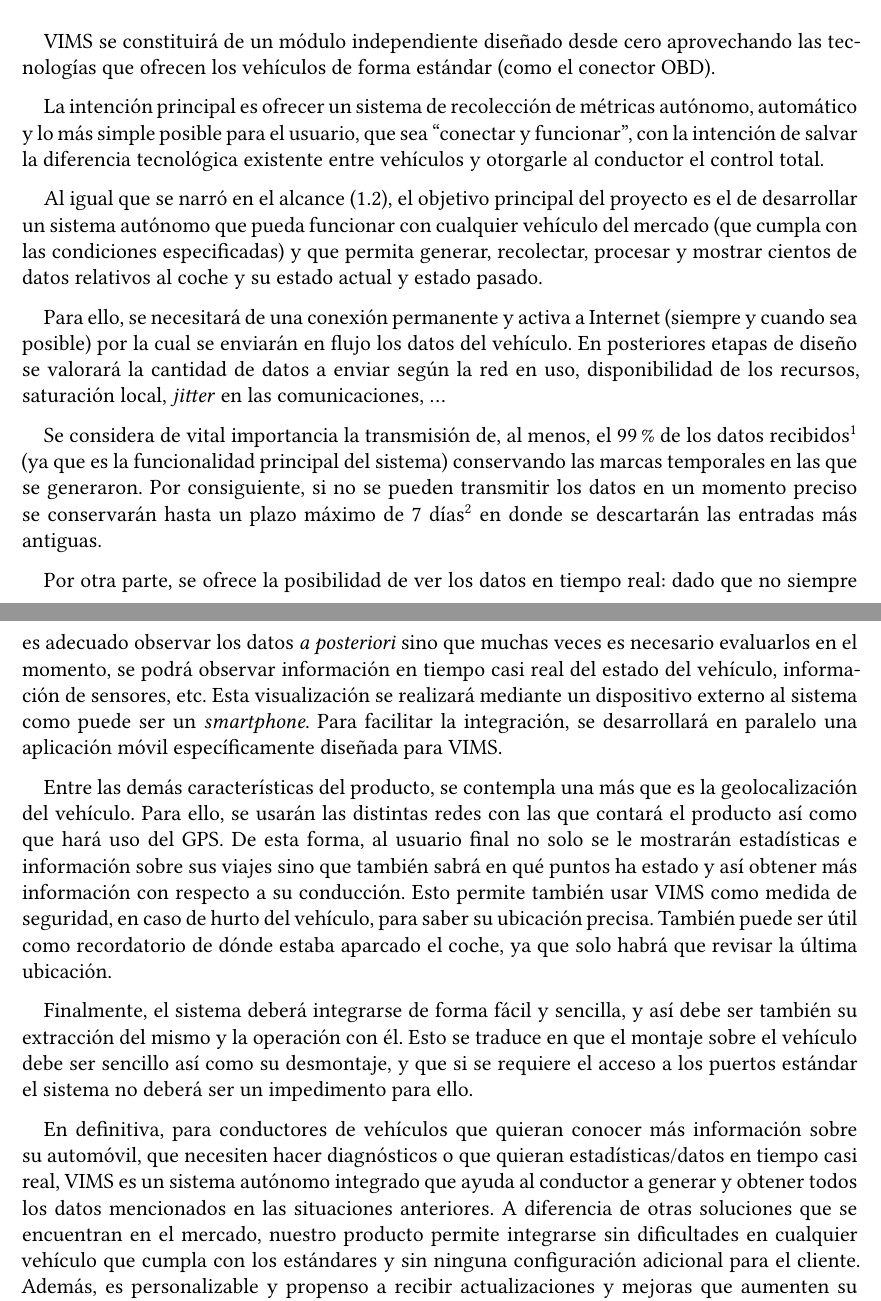
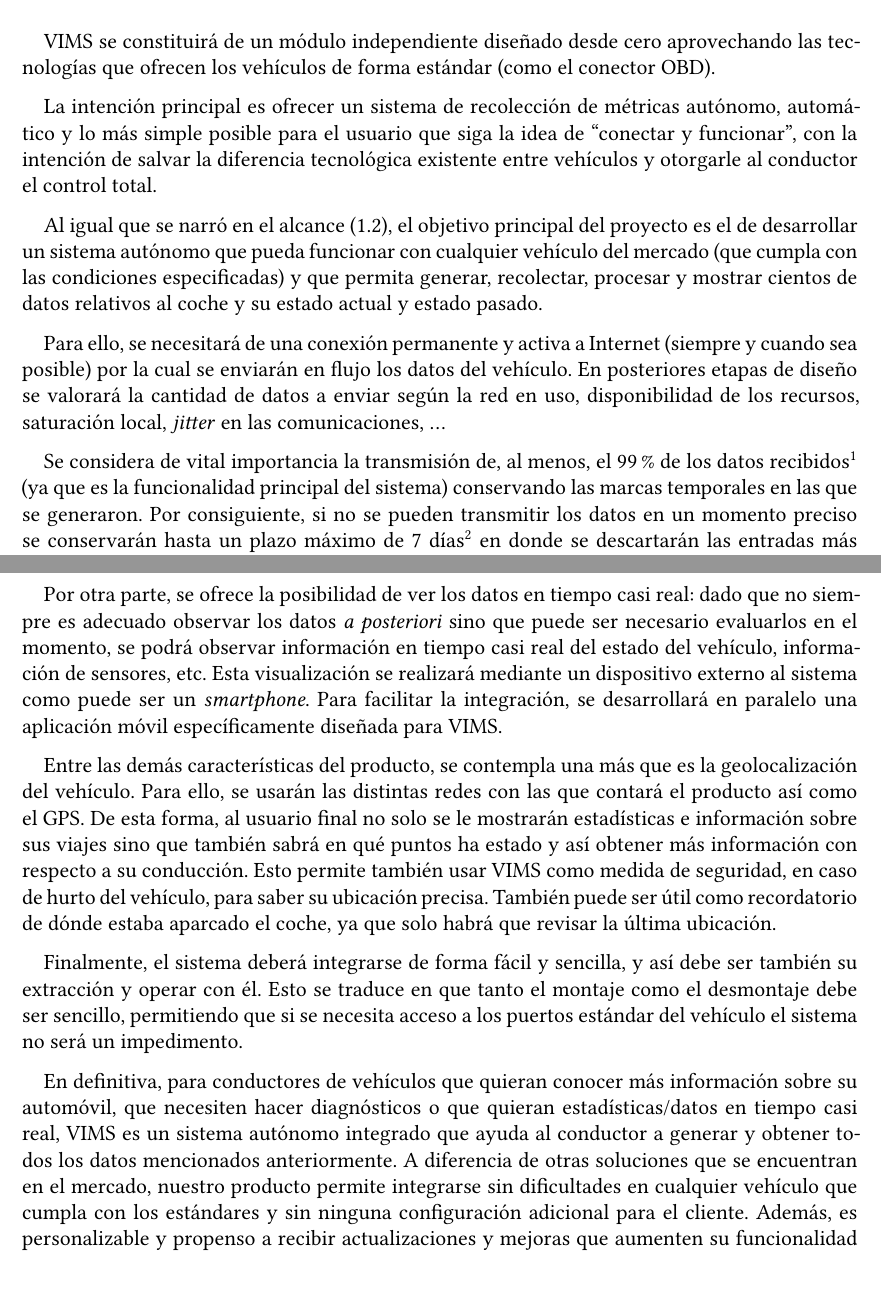
Before and after one commit to Javinator9889/VIMS-SRS, a LaTeX thesis (main.tex, which reads content/description/perspective.tex): two parts of pages 8 and 9 of 16, joined at a grey line, cut so that both start at the same text. Compiled offline with XeLaTeX.

Commit message:
perspective: updated some texts and definitions

```diff
--- a/content/description/perspective.tex
+++ b/content/description/perspective.tex
@@ -3,7 +3,7 @@
 \ac{OBD}).
 
 La intención principal es ofrecer un sistema de recolección de métricas autónomo,
-automático y lo más simple posible para el usuario, que sea ``conectar y funcionar'',
+automático y lo más simple posible para el usuario que siga la idea de ``conectar y funcionar'',
 con la intención de salvar la diferencia tecnológica existente entre vehículos
 y otorgarle al conductor el control total.
 
@@ -32,9 +32,8 @@
 y se puedan enviar todas las tramas pendientes \cite{MobileIoTDeployment,loraallianceCoverageOperatorMaps}.} en donde se descartarán las
 entradas más antiguas.
 
-Por otra parte, se ofrece la posibilidad de ver los datos en tiempo real: dado que
-no siempre es adecuado observar los datos \textit{a posteriori} sino que muchas
-veces es necesario evaluarlos en el momento, se podrá observar información en
+Por otra parte, se ofrece la posibilidad de ver los datos en tiempo casi real: dado que
+no siempre es adecuado observar los datos \textit{a posteriori} sino que puede ser necesario evaluarlos en el momento, se podrá observar información en
 tiempo casi real del estado del vehículo, información de sensores, etc. Esta
 visualización se realizará mediante un dispositivo externo al sistema como
 puede ser un \textit{smartphone}. Para facilitar la integración, se desarrollará
@@ -42,7 +41,7 @@
 
 Entre las demás características del producto, se contempla una más que es la
 geolocalización del vehículo. Para ello, se usarán las distintas redes con
-las que contará el producto así como que hará uso del \ac{GPS}. De esta forma,
+las que contará el producto así como el \ac{GPS}. De esta forma,
 al usuario final no solo se le mostrarán estadísticas e información sobre sus
 viajes sino que también sabrá en qué puntos ha estado y así obtener más
 información con respecto a su conducción. Esto permite también usar \ac{VIMS} como
@@ -51,16 +50,15 @@
 coche, ya que solo habrá que revisar la última ubicación.
 
 Finalmente, el sistema deberá integrarse de forma fácil y sencilla, y así debe ser
-también su extracción del mismo y la operación con él. Esto se traduce en que el
-montaje sobre el vehículo debe ser sencillo así como su desmontaje, y que si
-se requiere el acceso a los puertos estándar el sistema no deberá ser un impedimento
-para ello.
+también su extracción y operar con él. Esto se traduce en que tanto el
+montaje como el desmontaje debe ser sencillo, permitiendo que si se necesita acceso
+a los puertos estándar del vehículo el sistema no será un impedimento.
 
 En definitiva, para conductores de vehículos que quieran conocer
 más información sobre su automóvil, que necesiten hacer diagnósticos o que quieran
 estadísticas/datos en tiempo casi real, \ac{VIMS} es un sistema autónomo integrado
-que ayuda al conductor a generar y obtener todos los datos mencionados en las
-situaciones anteriores. A diferencia de otras soluciones que se encuentran
+que ayuda al conductor a generar y obtener todos los datos mencionados anteriormente.
+A diferencia de otras soluciones que se encuentran
 en el mercado, nuestro producto permite integrarse sin dificultades en cualquier
 vehículo que cumpla con los estándares y sin ninguna configuración adicional para
 el cliente. Además, es personalizable y propenso a recibir actualizaciones
```
Also changed, not shown: main.pdf.
